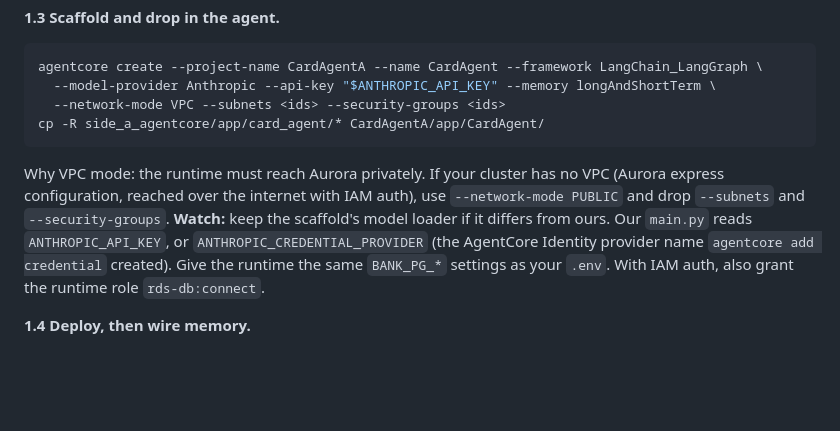
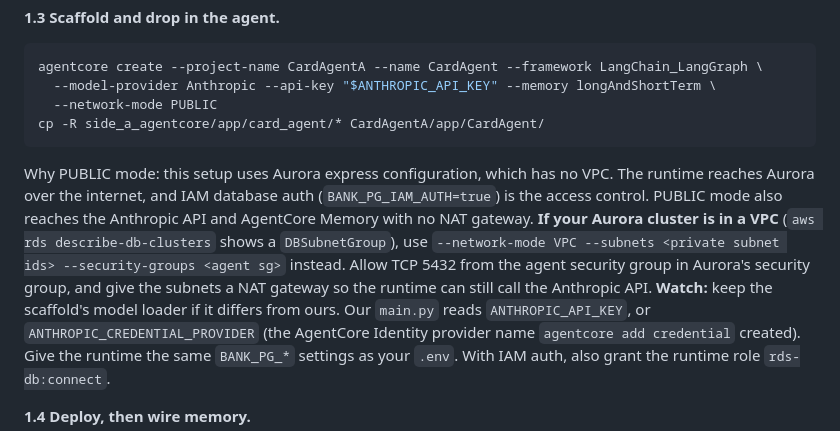
Before and after one commit to zpf7879/bank-agent-bakeoff, a Markdown page: README.md, the part around the change. Rendered like a GitHub page; blank space fills up the shorter version.

Commit message:
README: deploy AgentCore in PUBLIC network mode for Aurora express
Co-Authored-By: Claude Opus 5.5 <noreply@anthropic.com>

````diff
--- a/README.md
+++ b/README.md
@@ -64,10 +64,11 @@ Connection settings, checked in this order:
 ```bash
 agentcore create --project-name CardAgentA --name CardAgent --framework LangChain_LangGraph \
   --model-provider Anthropic --api-key "$ANTHROPIC_API_KEY" --memory longAndShortTerm \
-  --network-mode VPC --subnets <ids> --security-groups <ids>
+  --network-mode PUBLIC
 cp -R side_a_agentcore/app/card_agent/* CardAgentA/app/CardAgent/
 ```
-Why VPC mode: the runtime must reach Aurora privately. If your cluster has no VPC (Aurora express configuration, reached over the internet with IAM auth), use `--network-mode PUBLIC` and drop `--subnets` and `--security-groups`.
+Why PUBLIC mode: this setup uses Aurora express configuration, which has no VPC. The runtime reaches Aurora over the internet, and IAM database auth (`BANK_PG_IAM_AUTH=true`) is the access control. PUBLIC mode also reaches the Anthropic API and AgentCore Memory with no NAT gateway.
+**If your Aurora cluster is in a VPC** (`aws rds describe-db-clusters` shows a `DBSubnetGroup`), use `--network-mode VPC --subnets <private subnet ids> --security-groups <agent sg>` instead. Allow TCP 5432 from the agent security group in Aurora's security group, and give the subnets a NAT gateway so the runtime can still call the Anthropic API.
 **Watch:** keep the scaffold's model loader if it differs from ours. Our `main.py` reads `ANTHROPIC_API_KEY`, or `ANTHROPIC_CREDENTIAL_PROVIDER` (the AgentCore Identity provider name `agentcore add credential` created). Give the runtime the same `BANK_PG_*` settings as your `.env`. With IAM auth, also grant the runtime role `rds-db:connect`.
 
 **1.4 Deploy, then wire memory.**
````
